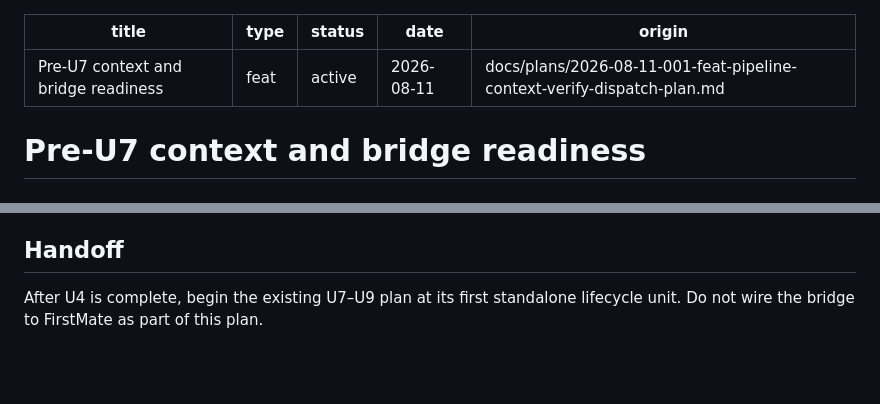
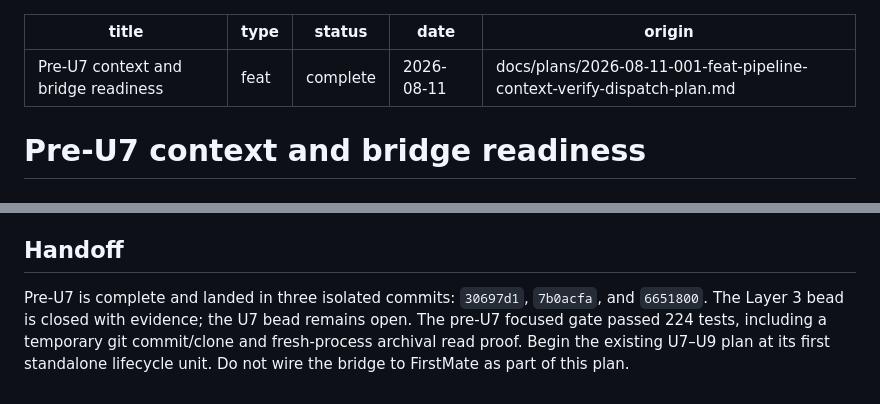
Before and after one commit to branben/school-core, a Markdown page: docs/plans/2026-08-11-004-pre-u7-context-bridge-plan.md, 2 parts joined by grey strips. GitHub-like rendering; blank space fills up the shorter version.

Commit message:
docs: close pre-u7 readiness plan
Entire-Checkpoint: 01KZSMX44KEEV4T1R415ETK4ZF

```diff
--- a/docs/plans/2026-08-11-004-pre-u7-context-bridge-plan.md
+++ b/docs/plans/2026-08-11-004-pre-u7-context-bridge-plan.md
@@ -1,7 +1,7 @@
 ---
 title: Pre-U7 context and bridge readiness
 type: feat
-status: active
+status: complete
 date: 2026-08-11
 origin: docs/plans/2026-08-11-001-feat-pipeline-context-verify-dispatch-plan.md
 ---
@@ -182,4 +182,4 @@ U7 is ready only when:
 
 ## Handoff
 
-After U4 is complete, begin the existing U7–U9 plan at its first standalone lifecycle unit. Do not wire the bridge to FirstMate as part of this plan.
+Pre-U7 is complete and landed in three isolated commits: `30697d1`, `7b0acfa`, and `6651800`. The Layer 3 bead is closed with evidence; the U7 bead remains open. The pre-U7 focused gate passed 224 tests, including a temporary git commit/clone and fresh-process archival read proof. Begin the existing U7–U9 plan at its first standalone lifecycle unit. Do not wire the bridge to FirstMate as part of this plan.
```
